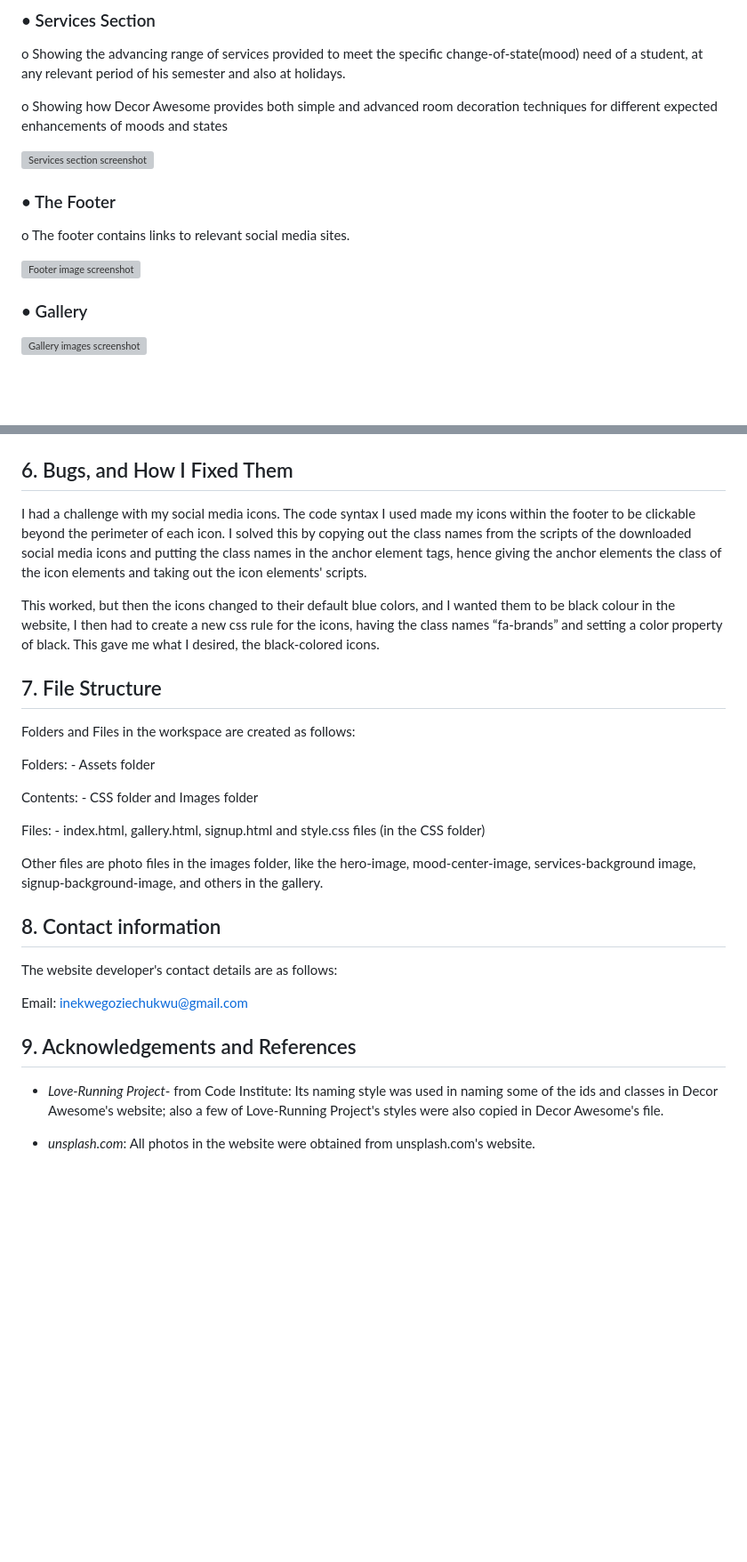
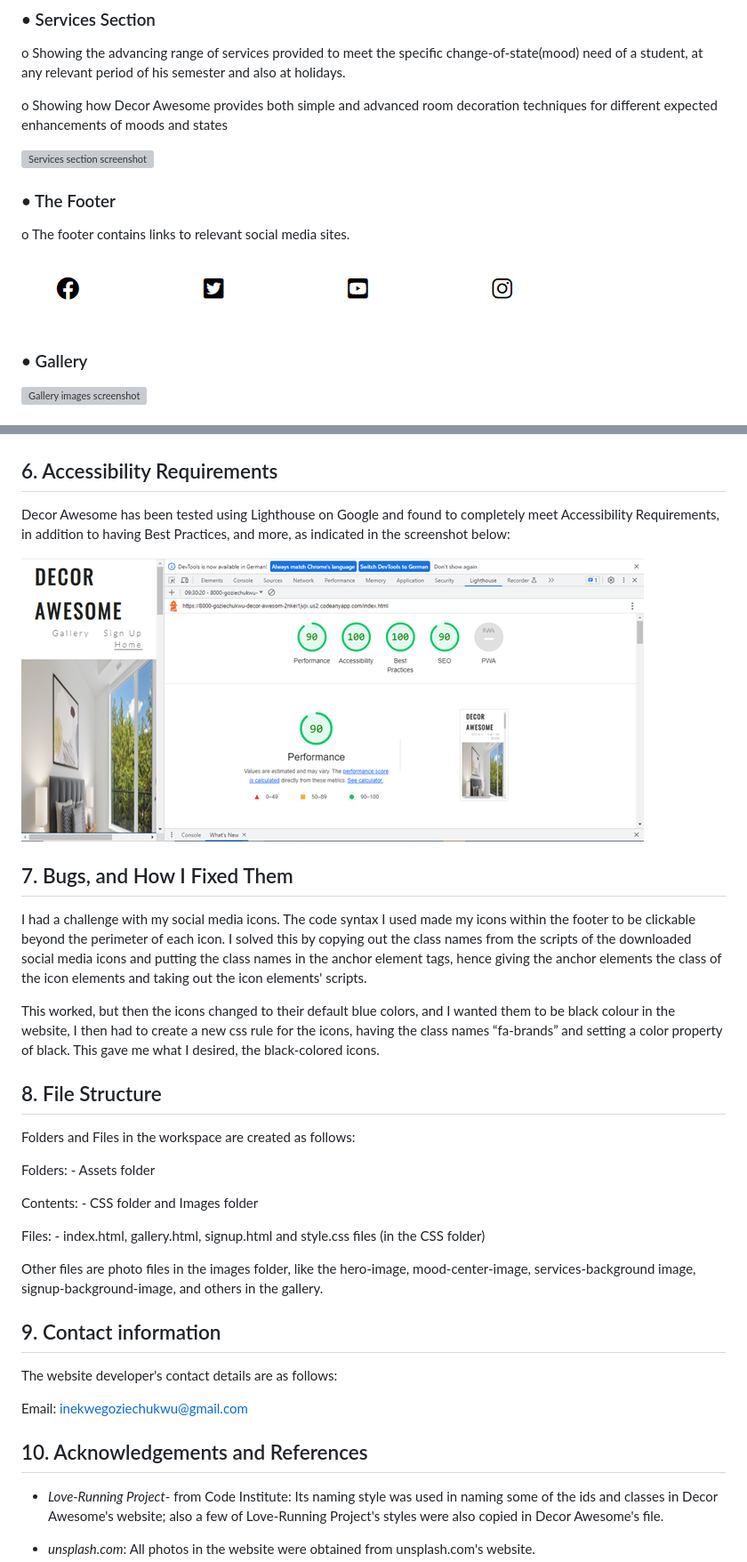
Before and after one commit to Goziechukwu/decor-awesome, a Markdown page: README.md, 2 parts joined by grey strips. Shown: that part at 89% size. Rendered like a GitHub page; pictures changed too: assets/images/accessibility-requirements-score-screenshot.png (added); blank space fills up the shorter version; grey boxes are pictures that could not be loaded.

Commit message:
Add Accessibility Requirements section with the screenshot of the Accessibility Score from Lighthouse

```diff
--- a/README.md
+++ b/README.md
@@ -40,12 +40,11 @@ o Showing how Decor Awesome provides both simple and advanced room decoration te
 
 <img src="./assets/images/services-section-screenshot.png" alt="Services section screenshot">
 
-
 ### • The Footer
 
 o The footer contains links to relevant social media sites.
 
-<img src="./assets/footer-image-screenshot.png" alt="Footer image screenshot">
+<img src="./assets/images/footer-image-screenshot.png" alt="Footer image screenshot">
 
 ### • Gallery
 
@@ -89,13 +88,19 @@ The HTML and CSS codes have been tested for validation in the w3C HTML Validator
 
 <img src="./assets/images/validation-testing-screenshot-2.png" alt="Second Validation Testing">
 
-## 6. Bugs, and How I Fixed Them
+## 6. Accessibility Requirements
+
+Decor Awesome has been tested using Lighthouse on Google and found to completely meet Accessibility Requirements, in addition to having Best Practices, and more, as indicated in the screenshot below:
+
+<img src="./assets/images/accessibility-requirements-score-screenshot.png" alt="Accessibility Requirements Score">
+
+## 7. Bugs, and How I Fixed Them
 
 I had a challenge with my social media icons. The code syntax I used made my icons within the footer to be clickable beyond the perimeter of each icon. I solved this by copying out the class names from the scripts of the downloaded social media icons and putting the class names in the anchor element tags, hence giving the anchor elements the class of the icon elements and taking out the icon elements' scripts.
 
 This worked, but then the icons changed to their default blue colors, and I wanted them to be black colour in the website, I then had to create a new css rule for the icons, having the class names “fa-brands” and setting a color property of black. This gave me what I desired, the black-colored icons.
 
-## 7. File Structure
+## 8. File Structure
 
 Folders and Files in the workspace are created as follows:
 
@@ -107,13 +112,13 @@ Files: - index.html, gallery.html, signup.html and style.css files (in the CSS f
 
 Other files are photo files in the images folder, like the hero-image, mood-center-image, services-background image, signup-background-image, and others in the gallery.
 
-## 8. Contact information
+## 9. Contact information
 
 The website developer's contact details are as follows:
 
 Email: inekwegoziechukwu@gmail.com
 
-## 9. Acknowledgements and References
+## 10. Acknowledgements and References
 
 - _Love-Running Project_- from Code Institute: Its naming style was used in naming some of the ids and classes in Decor Awesome's website; also a few of Love-Running Project's styles were also copied in Decor Awesome's file.
 
```
